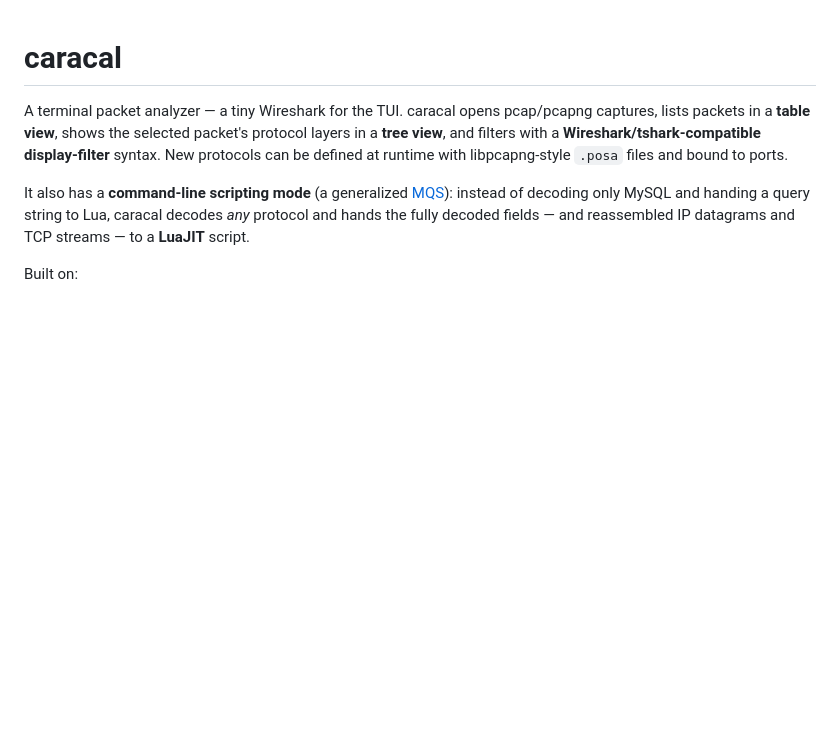
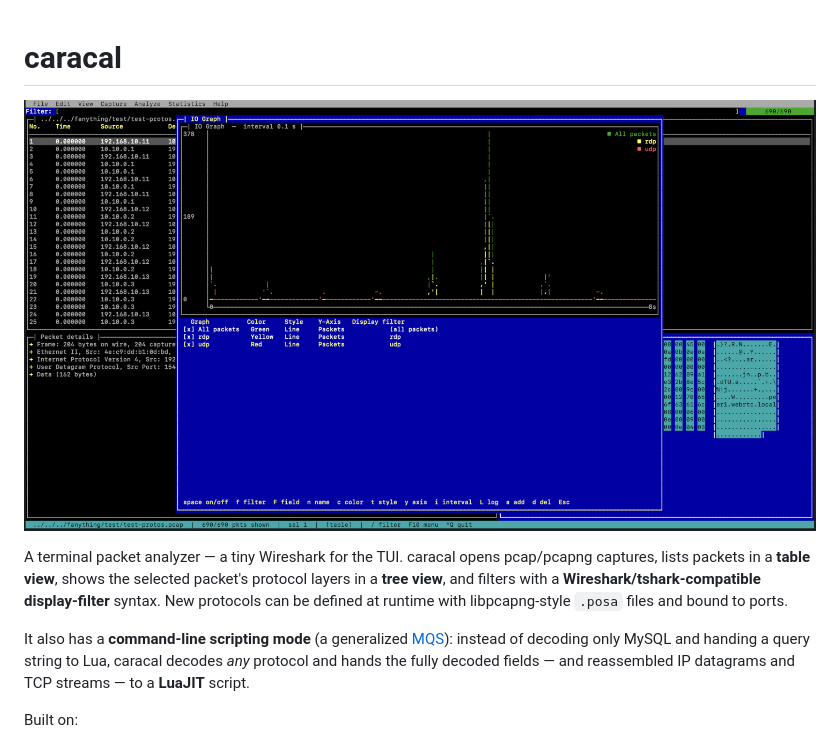
Before and after one commit to stricaud/carcal, a Markdown page: README.md, the part around the change. Rendered like a GitHub page; pictures changed too: caracalui.png (added); blank space fills up the shorter version.

```diff
--- a/README.md
+++ b/README.md
@@ -1,4 +1,6 @@
 # caracal
+
+![caracal in action](caracalui.png)
 
 A terminal packet analyzer — a tiny Wireshark for the TUI. caracal opens
 pcap/pcapng captures, lists packets in a **table view**, shows the selected
```
Also changed, not shown: 1 other file.
